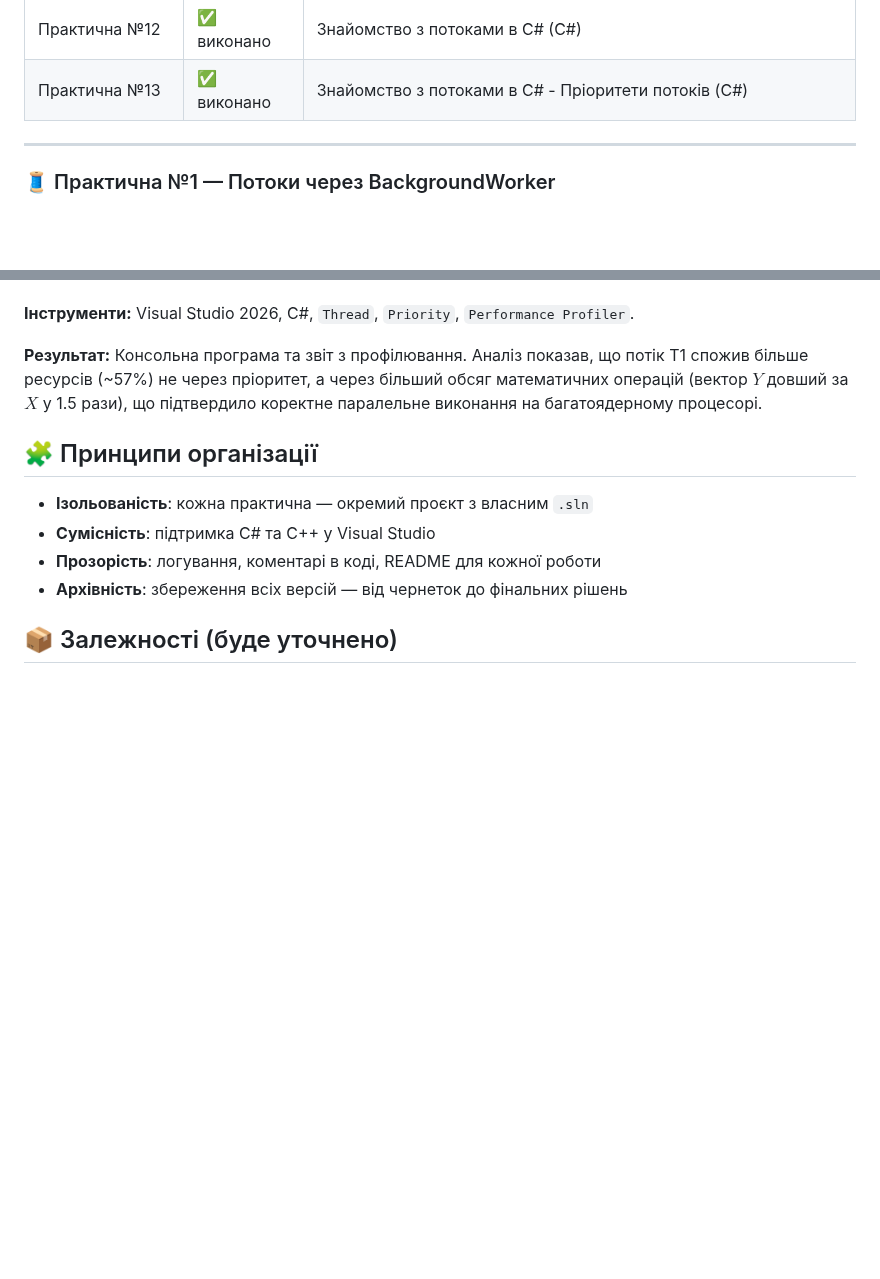
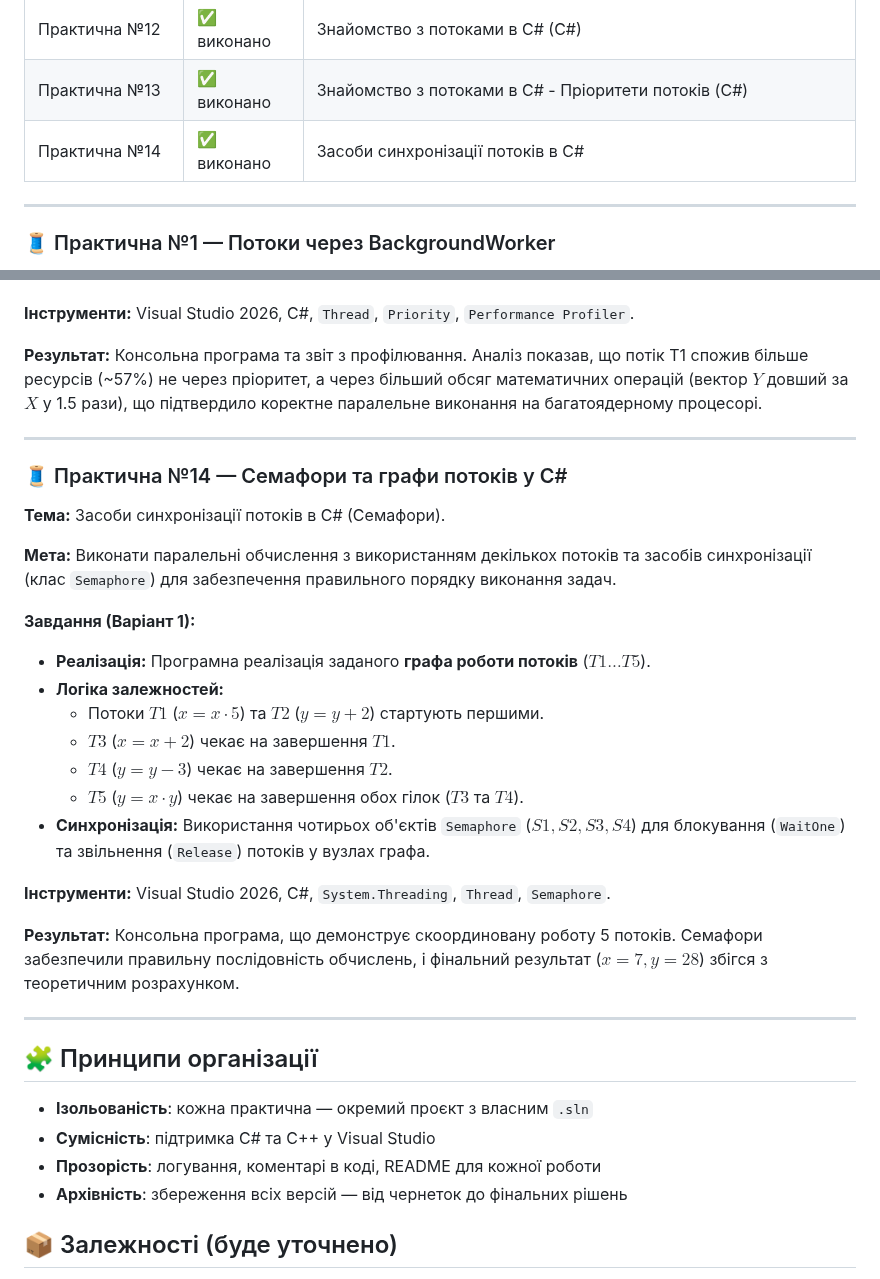
Before and after one commit to OlegBon/mntu-y4-sem7, a Markdown page: DistSysTech/README.md, 2 parts joined by grey strips. Rendered like a GitHub page; blank space fills up the shorter version.

Commit message:
upd README.md for DistSysTech

```diff
--- a/DistSysTech/README.md
+++ b/DistSysTech/README.md
@@ -28,6 +28,7 @@
 | Практична №11    | ✅ виконано | Знайомство з потоками в C# (C#)                                                       |
 | Практична №12    | ✅ виконано | Знайомство з потоками в C# (C#)                                                       |
 | Практична №13    | ✅ виконано | Знайомство з потоками в C# - Пріоритети потоків (C#)                                  |
+| Практична №14    | ✅ виконано | Засоби синхронізації потоків в C#                                                     |
 
 ---
 
@@ -408,6 +409,34 @@ Visual Studio 2026, C#, `Thread`, `Priority`, `Performance Profiler`.
 **Результат:**
 Консольна програма та звіт з профілювання. Аналіз показав, що потік T1 спожив більше ресурсів (~57%) не через пріоритет, а через більший обсяг математичних операцій (вектор $Y$ довший за $X$ у 1.5 рази), що підтвердило коректне паралельне виконання на багатоядерному процесорі.
 
+---
+
+### 🧵 Практична №14 — Семафори та графи потоків у C#
+
+**Тема:**
+Засоби синхронізації потоків в С# (Семафори).
+
+**Мета:**
+Виконати паралельні обчислення з використанням декількох потоків та засобів синхронізації (клас `Semaphore`) для забезпечення правильного порядку виконання задач.
+
+**Завдання (Варіант 1):**
+
+- **Реалізація:** Програмна реалізація заданого **графа роботи потоків** ($T1 \dots T5$).
+- **Логіка залежностей:**
+  - Потоки $T1$ ($x=x \cdot 5$) та $T2$ ($y=y+2$) стартують першими.
+  - $T3$ ($x=x+2$) чекає на завершення $T1$.
+  - $T4$ ($y=y-3$) чекає на завершення $T2$.
+  - $T5$ ($y=x \cdot y$) чекає на завершення обох гілок ($T3$ та $T4$).
+- **Синхронізація:** Використання чотирьох об'єктів `Semaphore` ($S1, S2, S3, S4$) для блокування (`WaitOne`) та звільнення (`Release`) потоків у вузлах графа.
+
+**Інструменти:**
+Visual Studio 2026, C#, `System.Threading`, `Thread`, `Semaphore`.
+
+**Результат:**
+Консольна програма, що демонструє скоординовану роботу 5 потоків. Семафори забезпечили правильну послідовність обчислень, і фінальний результат ($x=7, y=28$) збігся з теоретичним розрахунком.
+
+---
+
 ## 🧩 Принципи організації
 
 - **Ізольованість**: кожна практична — окремий проєкт з власним `.sln`
```
